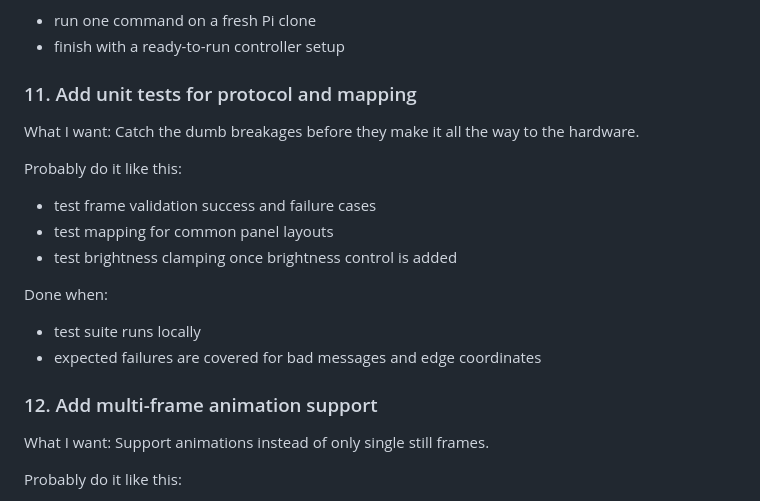
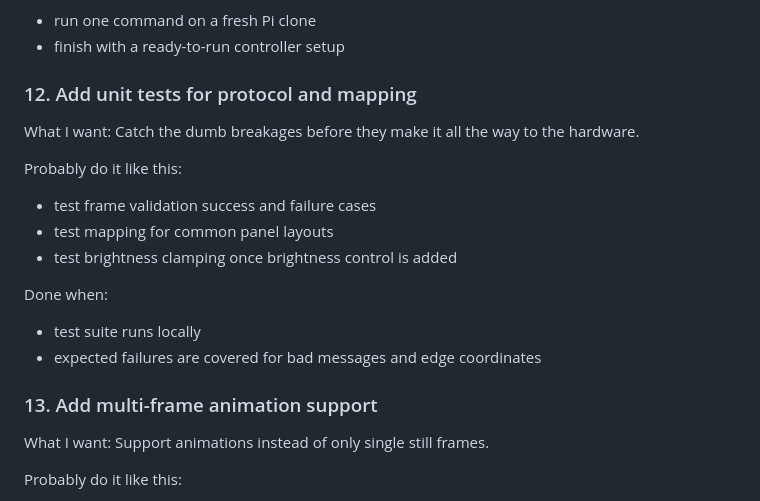
Before and after one commit to Ninjapokemon/Project-Fifo, a Markdown page: TODO.md, the part around one of its changes. Rendered like a GitHub page.

```diff
--- a/TODO.md
+++ b/TODO.md
@@ -212,7 +239,7 @@ Done when:
 - run one command on a fresh Pi clone
 - finish with a ready-to-run controller setup
 
-### 11. Add unit tests for protocol and mapping
+### 12. Add unit tests for protocol and mapping
 
 What I want:
 Catch the dumb breakages before they make it all the way to the hardware.
@@ -228,7 +255,7 @@ Done when:
 - test suite runs locally
 - expected failures are covered for bad messages and edge coordinates
 
-### 12. Add multi-frame animation support
+### 13. Add multi-frame animation support
 
 What I want:
 Support animations instead of only single still frames.
```
Also changed, not shown: other parts of TODO.md (+34 -5 lines).
